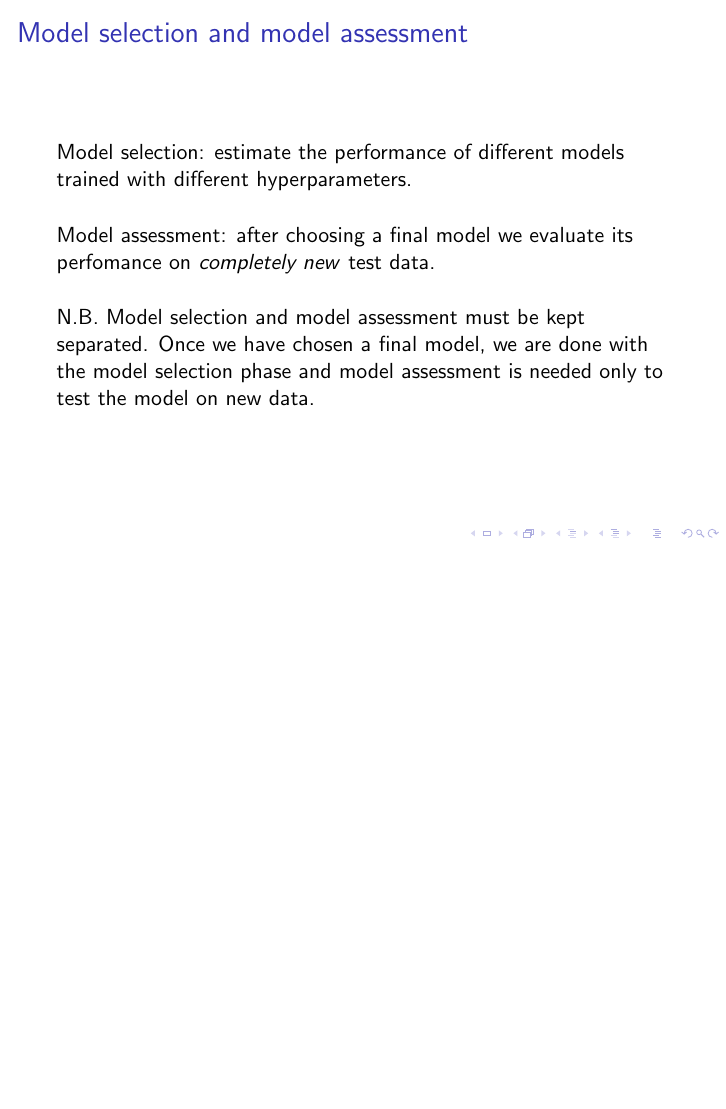
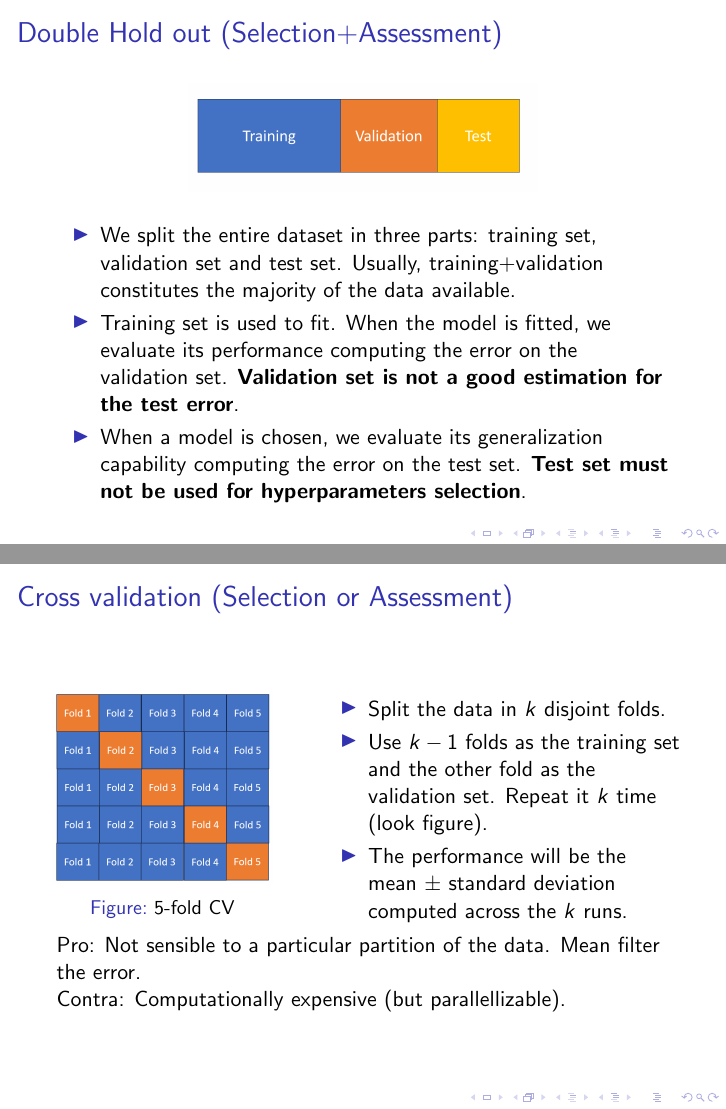
Before and after one commit to alucantonio/data_science, LaTeX slides (slides/ModelSelection.tex): page 4 of 4 before the commit and pages 5 and 6 of 6 after it, the two joined at a grey line, the shorter picture padded with empty space. Compiled offline with pdfLaTeX.

Commit message:
[WIP] Working on model selection slides.

```diff
--- a/slides/ModelSelection.tex
+++ b/slides/ModelSelection.tex
@@ -50,4 +50,40 @@
 		N.B. Model selection and model assessment must be kept separated. Once we have chosen a final model, we are done with the model selection phase and model assessment is needed only to test the model on new data.
 	\end{frame}
 
+	\begin{frame}
+		\frametitle{Double Hold out (Selection+Assessment)}
+		\begin{figure}
+			\centering
+			\includegraphics[scale=0.3]{images/hold-out}
+		\end{figure}
+		\begin{itemize}
+			\item We split the entire dataset in three parts: training set, validation set and test set. Usually, training+validation constitutes the majority of the data available.
+			\item Training set is used to fit. When the model is fitted, we evaluate its performance computing the error on the validation set.
+			\textbf{Validation set is not a good estimation for the test error}.
+			\item When a model is chosen, we evaluate its generalization capability computing the error on the test set. \textbf{Test set must not be used for hyperparameters selection}.
+		\end{itemize}
+	\end{frame}
+
+	\begin{frame}
+		\frametitle{Cross validation (Selection or Assessment)}
+		\begin{columns}
+			\column{0.38\linewidth}
+			\begin{figure}
+				\centering
+				\includegraphics[scale=0.4]{images/cross-validation}
+				\caption{5-fold CV}
+			\end{figure}
+			\column{0.58\linewidth}
+			\begin{itemize}
+				\item Split the data in $k$ disjoint folds.
+				\item Use $k-1$ folds as the training set and the other fold as the validation set. Repeat it $k$ time (look figure).
+				\item The performance will be the mean $\pm$ standard deviation computed across the $k$ runs.
+			\end{itemize}
+		\end{columns}
+		Pro: Not sensible to a particular partition of the data. Mean filter the error.
+
+		Contra: Computationally expensive (but parallellizable).
+
+	\end{frame}
+
 \end{document}
```
Also changed, not shown: slides/ModelSelection.pdf, slides/images/cross-validation.png (added), slides/images/hold-out.png (added).
